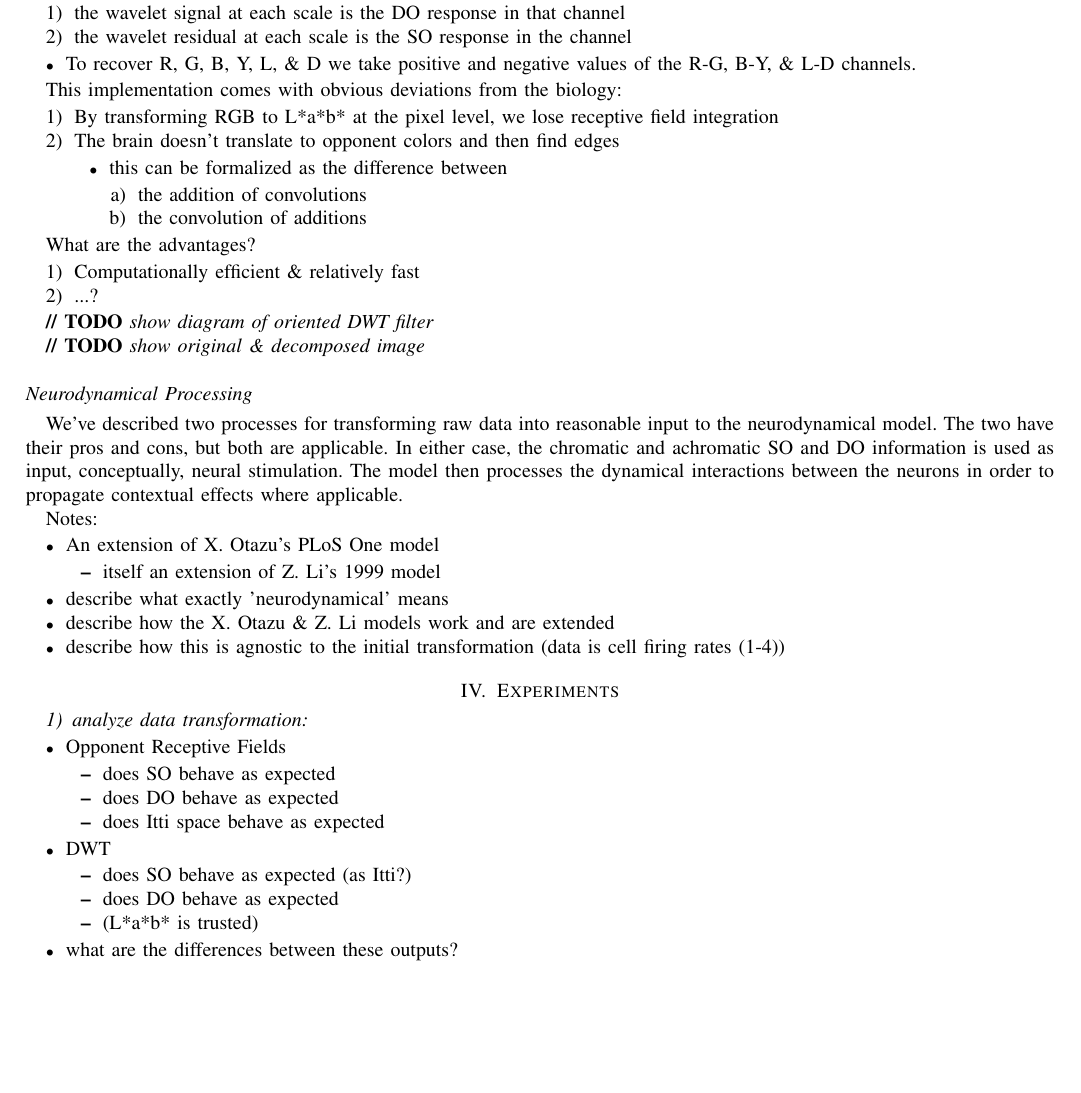
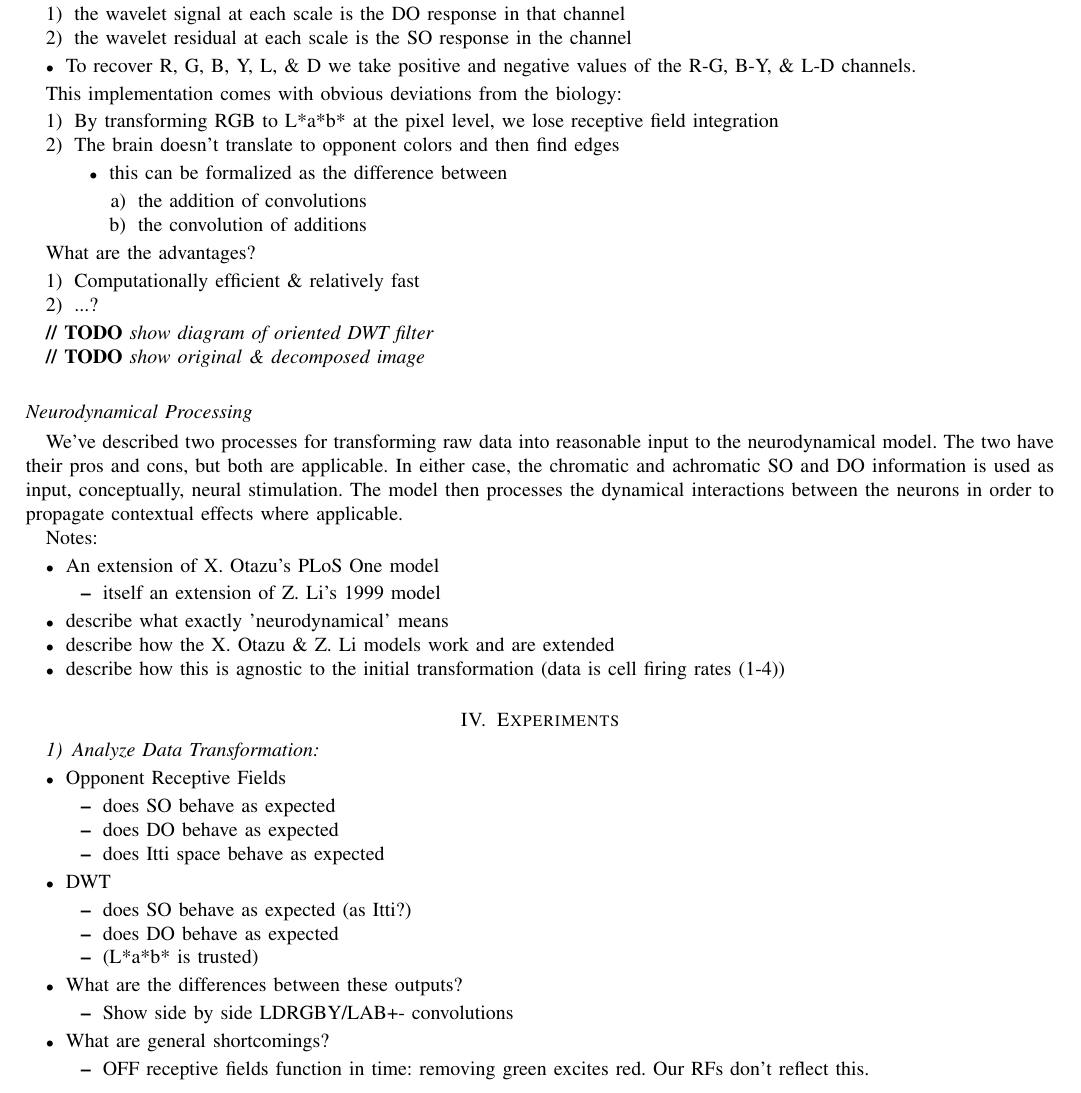
Before and after one commit to connollyst/color-induction-thesis, a LaTeX thesis (MasterThesis.tex): part of page 6 of 7 before the commit and part of page 6 of 8 after it, cut so that both start at the same text, the shorter picture padded with empty space. Compiled offline with pdfLaTeX.

Commit message:
Experiments notes

```diff
--- a/MasterThesis.tex
+++ b/MasterThesis.tex
@@ -795,7 +795,7 @@ Notes:
 %%%%%%%%%%%%%%%%%%%%%%%%%%%%%%%%%%%%%%%%%%%%%%%%%%%%%%%%%%%%%%%%
 \section{Experiments}
 
-\subsubsection{analyze data transformation}
+\subsubsection{Analyze Data Transformation}
 \begin{itemize}
     \item Opponent Receptive Fields
     \begin{itemize}
@@ -809,7 +809,14 @@ Notes:
         \item does DO behave as expected
         \item (L*a*b* is trusted)
     \end{itemize}
-    \item what are the differences between these outputs?
+    \item What are the differences between these outputs?
+    \begin{itemize}
+        \item Show side by side LDRGBY/LAB+- convolutions
+    \end{itemize}
+    \item What are general shortcomings?
+    \begin{itemize}
+        \item OFF receptive fields function in time: removing green excites red. Our RFs don't reflect this.
+    \end{itemize}
 \end{itemize}
 
 \subsubsection{Analyze Neurodynamical Model}
```
Also changed, not shown: MasterThesis.pdf.
